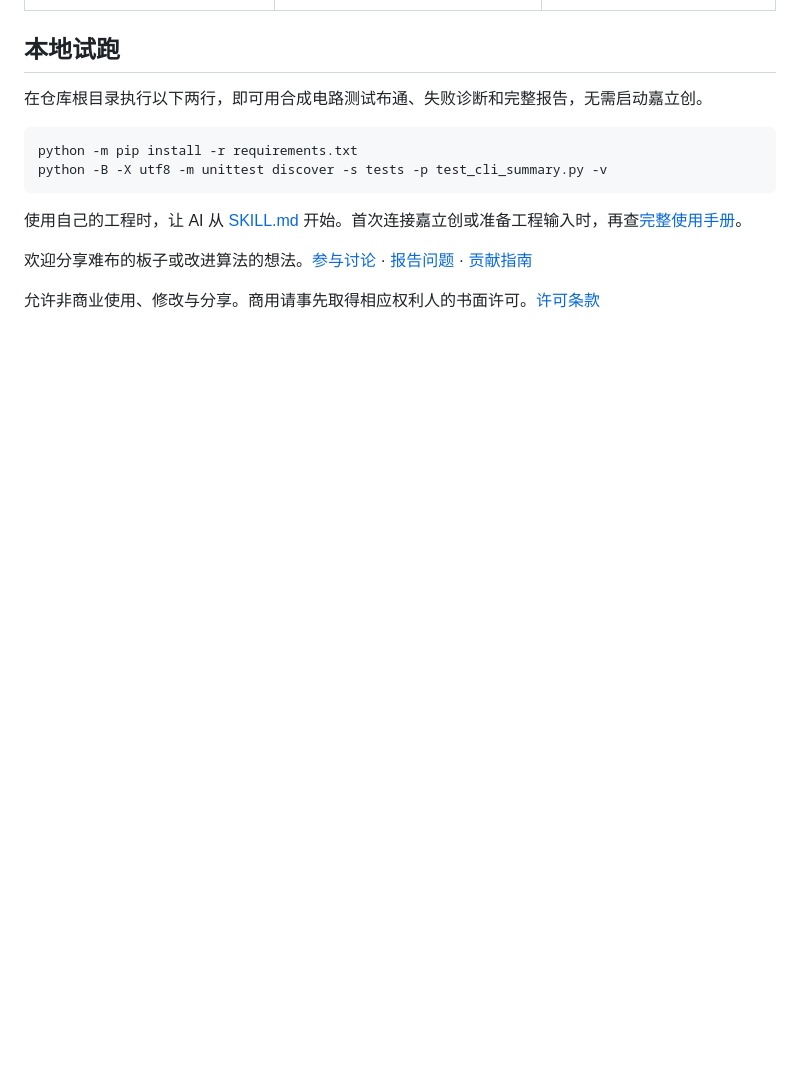
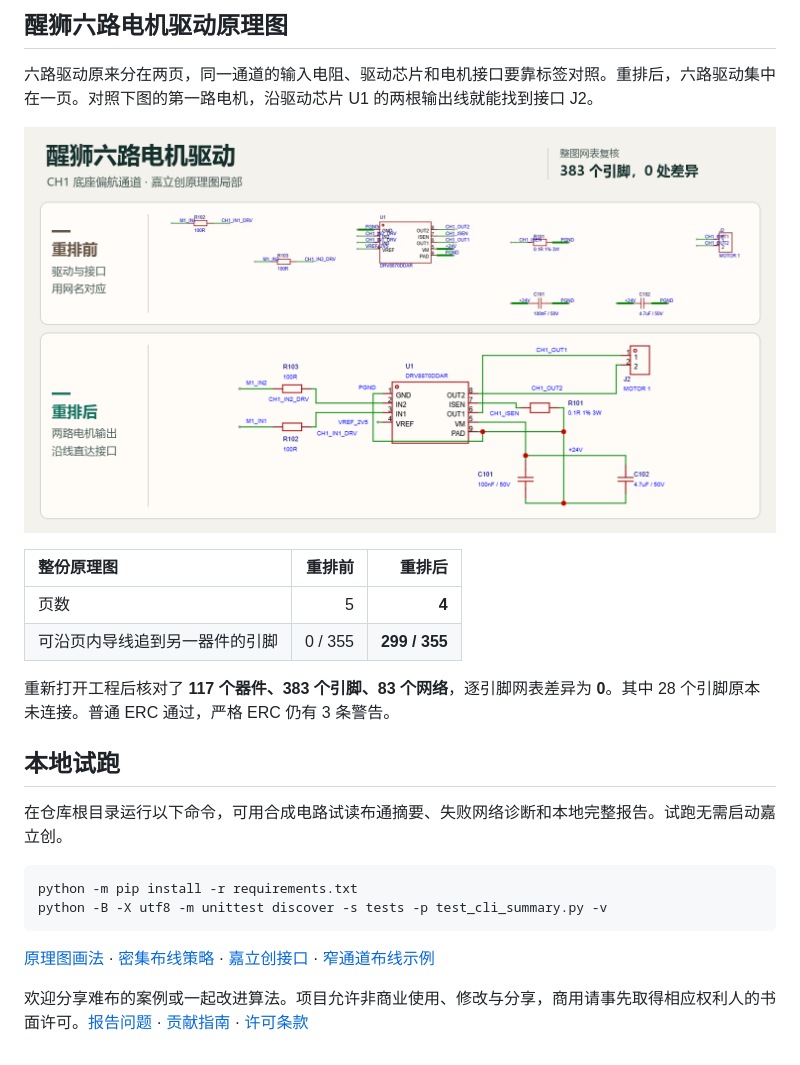
Before and after one commit to xiaolimao0610/pcb-layout-routing-skill, a Markdown page: README.md, the part around one of its changes. Rendered like a GitHub page; pictures changed too: docs/cases/schematic.png (added); blank space fills up the shorter version.

````diff
--- a/README.md
+++ b/README.md
@@ -10,15 +24,27 @@
+</details>
+
+## 醒狮六路电机驱动原理图
+
+六路驱动原来分在两页，同一通道的输入电阻、驱动芯片和电机接口要靠标签对照。重排后，六路驱动集中在一页。对照下图的第一路电机，沿驱动芯片 U1 的两根输出线就能找到接口 J2。
+
+[![醒狮原理图第一路电机驱动重排前后。同一组器件从分散的短线标签改为块内直接连线。](docs/cases/schematic.png)](docs/cases/schematic.png)
+
+| 整份原理图 | 重排前 | 重排后 |
+| :--- | ---: | ---: |
+| 页数 | 5 | **4** |
+| 可沿页内导线追到另一器件的引脚 | 0 / 355 | **299 / 355** |
+
+重新打开工程后核对了 **117 个器件、383 个引脚、83 个网络**，逐引脚网表差异为 **0**。其中 28 个引脚原本未连接。普通 ERC 通过，严格 ERC 仍有 3 条警告。
 
 ## 本地试跑
 
-在仓库根目录执行以下两行，即可用合成电路测试布通、失败诊断和完整报告，无需启动嘉立创。
+在仓库根目录运行以下命令，可用合成电路试读布通摘要、失败网络诊断和本地完整报告。试跑无需启动嘉立创。
 
 ```sh
 python -m pip install -r requirements.txt
 python -B -X utf8 -m unittest discover -s tests -p test_cli_summary.py -v
 ```
 
-使用自己的工程时，让 AI 从 [SKILL.md](SKILL.md) 开始。首次连接嘉立创或准备工程输入时，再查[完整使用手册](MANUAL.md)。
+[原理图画法](SCHEMATIC_LAYOUT.md) · [密集布线策略](DENSE_ROUTING.md) · [嘉立创接口](eda/README.md) · [窄通道布线示例](docs/overview.png)
 
-欢迎分享难布的板子或改进算法的想法。[参与讨论](https://github.com/xiaolimao0610/pcb-layout-routing-skill/discussions) · [报告问题](https://github.com/xiaolimao0610/pcb-layout-routing-skill/issues) · [贡献指南](https://github.com/xiaolimao0610/pcb-layout-routing-skill/blob/main/CONTRIBUTING.md)
-
-允许非商业使用、修改与分享。商用请事先取得相应权利人的书面许可。[许可条款](https://github.com/xiaolimao0610/pcb-layout-routing-skill/blob/main/LICENSE.md)
+欢迎分享难布的案例或一起改进算法。项目允许非商业使用、修改与分享，商用请事先取得相应权利人的书面许可。[报告问题](https://github.com/xiaolimao0610/pcb-layout-routing-skill/issues) · [贡献指南](https://github.com/xiaolimao0610/pcb-layout-routing-skill/blob/main/CONTRIBUTING.md) · [许可条款](https://github.com/xiaolimao0610/pcb-layout-routing-skill/blob/main/LICENSE.md)
````
Also changed, not shown: other parts of README.md (+19 -5 lines), docs/cases/foc-board.png (added), docs/cases/foc-bottom.png (added), docs/cases/foc-inner-ground.png (added), docs/cases/foc-inner-power.png (added), docs/cases/foc-top.png (added), 1 other file.
